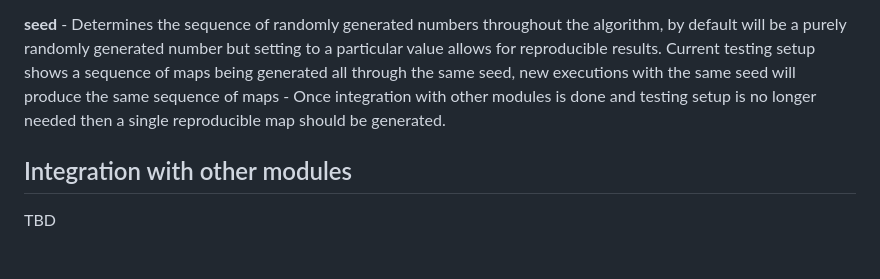
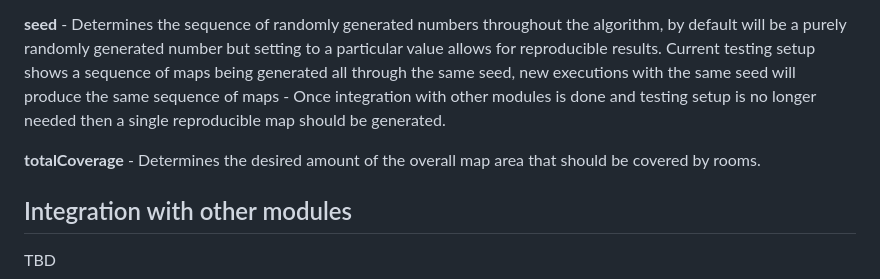
Before and after one commit to AboodAsfari/cozy-caves, a Markdown page: dungeon-generation/README.md, the part around the change. GitHub-like rendering; blank space fills up the shorter version.

Commit message:
Updated README to include totalCoverage

```diff
--- a/dungeon-generation/README.md
+++ b/dungeon-generation/README.md
@@ -13,6 +13,8 @@ Recursively divides the bounding space into smaller and smaller regions until th
 
 **seed** - Determines the sequence of randomly generated numbers throughout the algorithm, by default will be a purely randomly generated number but setting to a particular value allows for reproducible results. Current testing setup shows a sequence of maps being generated all through the same seed, new executions with the same seed will produce the same sequence of maps - Once integration with other modules is done and testing setup is no longer needed then a single reproducible map should be generated.
 
+**totalCoverage** - Determines the desired amount of the overall map area that should be covered by rooms.
+
 ## Integration with other modules
 TBD
 
```
